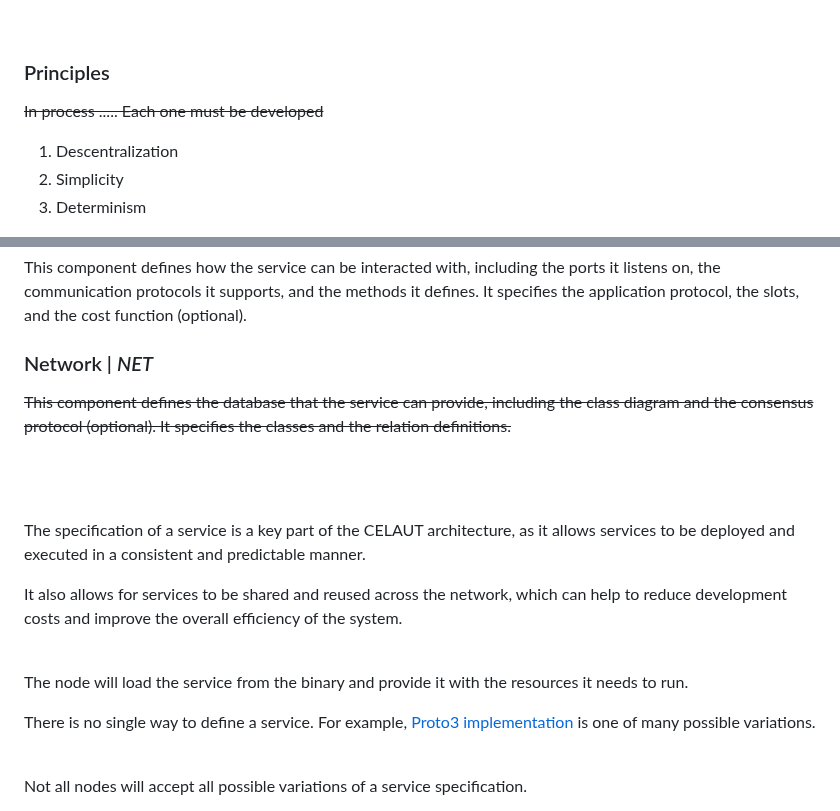
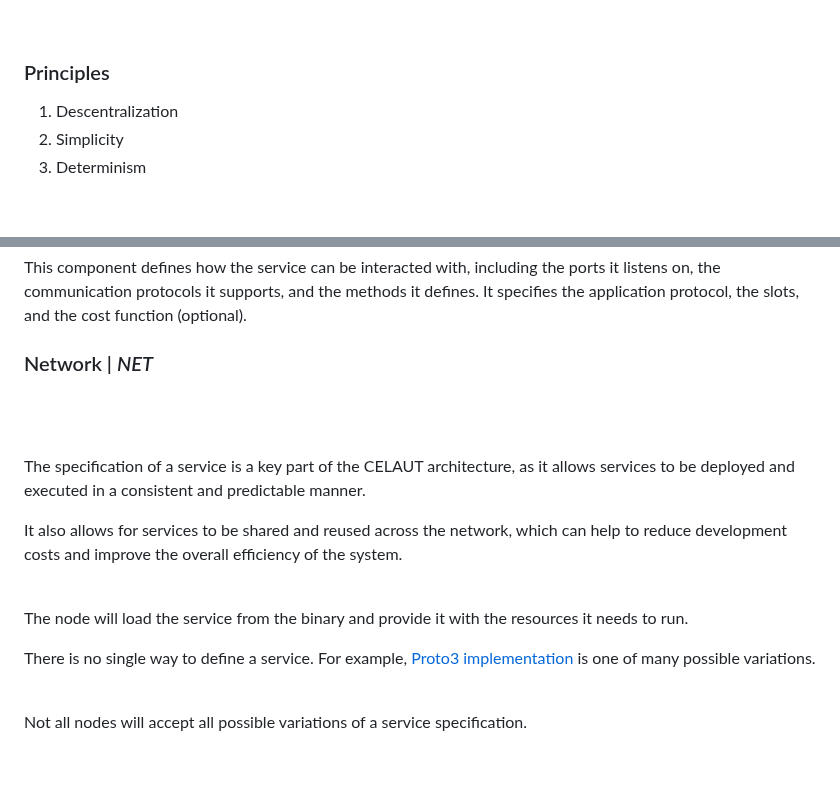
Before and after one commit to celaut-project/celaut-architecture, a Markdown page: README.md, 2 parts joined by grey strips. Drawn GitHub-style; blank space fills up the shorter version.

```diff
--- a/README.md
+++ b/README.md
@@ -29,8 +29,6 @@ In a cellular automaton, the fewer and/or less complex the rules governing agent
 
 
 ### Principles
-
-~~In process ..... Each one must be developed~~
 
 1. Descentralization
 2. Simplicity
@@ -95,7 +93,6 @@ This component defines how the service can be interacted with, including the por
 
 
 ### Network | *NET*
-~~This component defines the database that the service can provide, including the class diagram and the consensus protocol (optional). It specifies the classes and the relation definitions.~~
 
 <br><br>
 
```
Also changed, not shown: other parts of README.md (+3 -3 lines).
